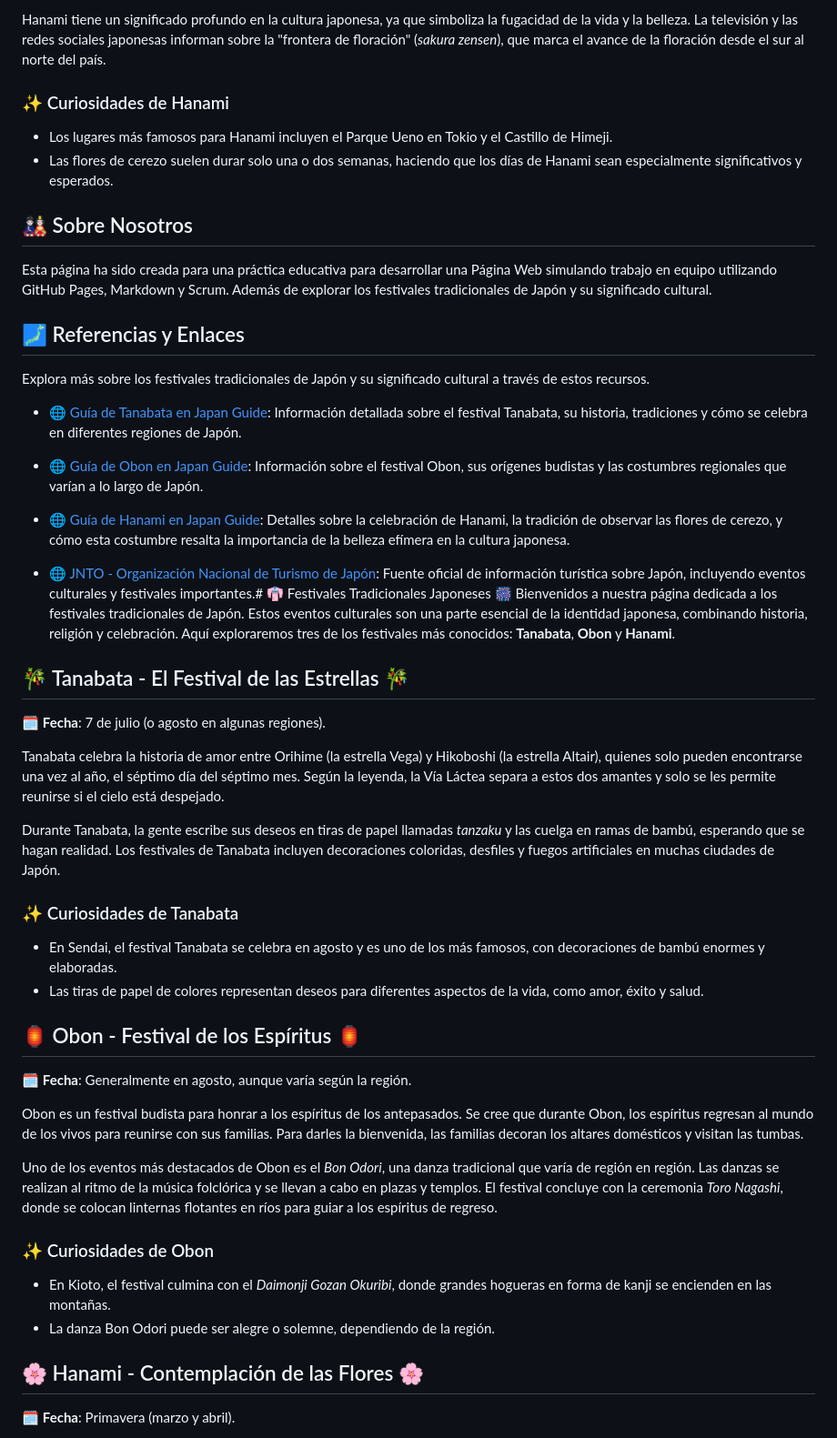
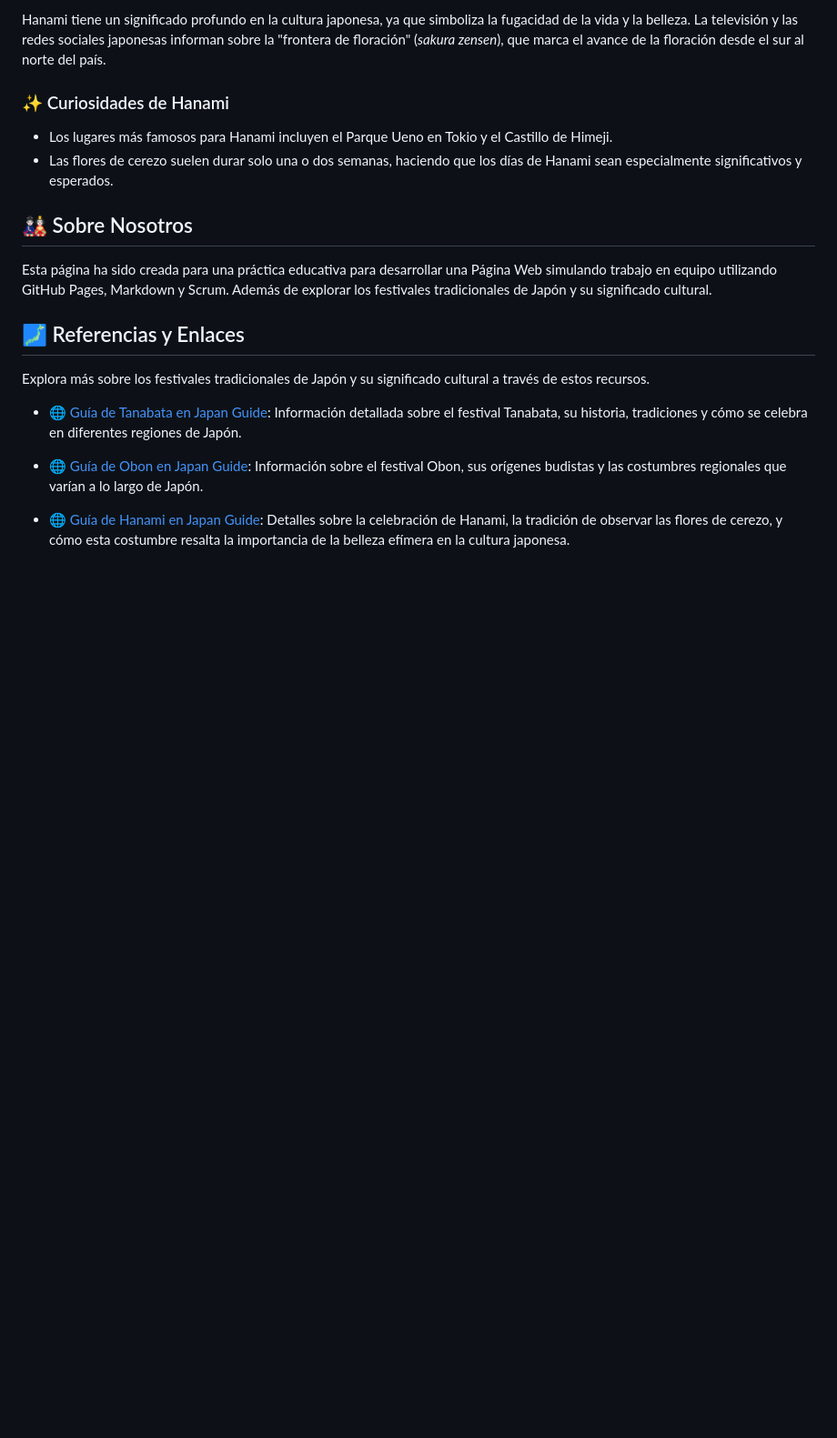
Before and after one commit to GwenDarrot/Festivales-Tradicionales-Japoneses, a Markdown page: index.md, the part around the change printed below. Shown: that part at 91% size. Drawn GitHub-style; blank space fills up the shorter version.

Commit message:
Resolviendo conflictos de fusión de la rama medios-visuales con main.

```diff
--- a/index.md
+++ b/index.md
@@ -50,35 +50,3 @@ Explora más sobre los festivales tradicionales de Japón y su significado cultu
 
 - 🌐 [Guía de Hanami en Japan Guide](https://www.japan-guide.com/e/e2011.html): Detalles sobre la celebración de Hanami, la tradición de observar las flores de cerezo, y cómo esta costumbre resalta la importancia de la belleza efímera en la cultura japonesa.
 
-- 🌐 [JNTO - Organización Nacional de Turismo de Japón](https://www.japan.travel/en/): Fuente oficial de información turística sobre Japón, incluyendo eventos culturales y festivales importantes.# 👘 Festivales Tradicionales Japoneses 🎆
-Bienvenidos a nuestra página dedicada a los festivales tradicionales de Japón. Estos eventos culturales son una parte esencial de la identidad japonesa, combinando historia, religión y celebración. Aquí exploraremos tres de los festivales más conocidos: **Tanabata**, **Obon** y **Hanami**.
-
-
-## 🎋 Tanabata - El Festival de las Estrellas 🎋
-🗓️ **Fecha**: 7 de julio (o agosto en algunas regiones).
-
-Tanabata celebra la historia de amor entre Orihime (la estrella Vega) y Hikoboshi (la estrella Altair), quienes solo pueden encontrarse una vez al año, el séptimo día del séptimo mes. Según la leyenda, la Vía Láctea separa a estos dos amantes y solo se les permite reunirse si el cielo está despejado.
-
-Durante Tanabata, la gente escribe sus deseos en tiras de papel llamadas *tanzaku* y las cuelga en ramas de bambú, esperando que se hagan realidad. Los festivales de Tanabata incluyen decoraciones coloridas, desfiles y fuegos artificiales en muchas ciudades de Japón.
-
-### ✨ Curiosidades de Tanabata
-- En Sendai, el festival Tanabata se celebra en agosto y es uno de los más famosos, con decoraciones de bambú enormes y elaboradas.
-- Las tiras de papel de colores representan deseos para diferentes aspectos de la vida, como amor, éxito y salud.
-
-
-
-## 🏮 Obon - Festival de los Espíritus 🏮
-🗓️ **Fecha**: Generalmente en agosto, aunque varía según la región.
-
-Obon es un festival budista para honrar a los espíritus de los antepasados. Se cree que durante Obon, los espíritus regresan al mundo de los vivos para reunirse con sus familias. Para darles la bienvenida, las familias decoran los altares domésticos y visitan las tumbas.
-
-Uno de los eventos más destacados de Obon es el *Bon Odori*, una danza tradicional que varía de región en región. Las danzas se realizan al ritmo de la música folclórica y se llevan a cabo en plazas y templos. El festival concluye con la ceremonia *Toro Nagashi*, donde se colocan linternas flotantes en ríos para guiar a los espíritus de regreso.
-
-### ✨ Curiosidades de Obon
-- En Kioto, el festival culmina con el *Daimonji Gozan Okuribi*, donde grandes hogueras en forma de kanji se encienden en las montañas.
-- La danza Bon Odori puede ser alegre o solemne, dependiendo de la región.
-
-
-## 🌸 Hanami - Contemplación de las Flores 🌸
-🗓️ **Fecha**: Primavera (marzo y abril).
-
```
Also changed, not shown: other parts of index.md (+0 -24 lines).
